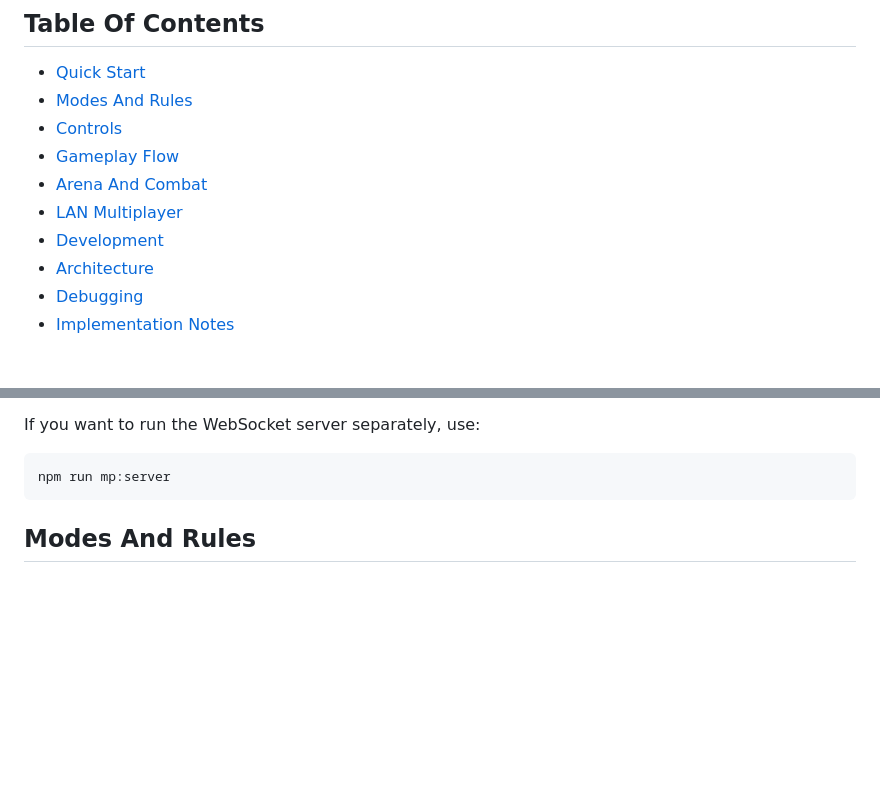
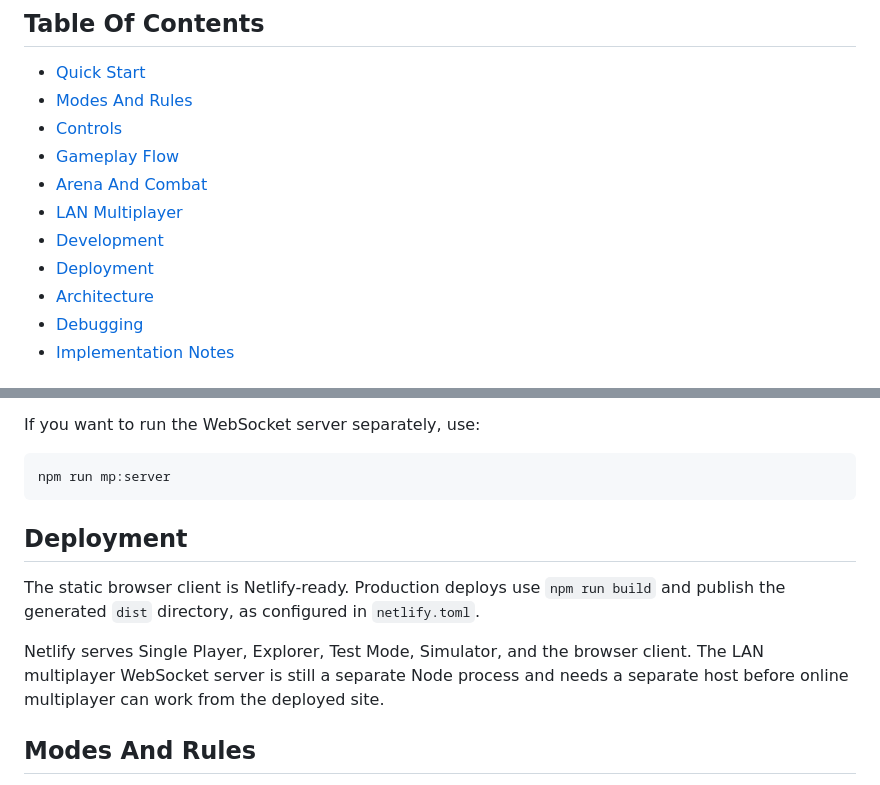
Before and after one commit to joebhakim/battlesnails, a Markdown page: README.md, 2 parts joined by grey strips. GitHub-like rendering; blank space fills up the shorter version.

Commit message:
Document Netlify deployment

````diff
--- a/README.md
+++ b/README.md
@@ -20,6 +20,7 @@ The browser client handles rendering, input, HUD, music, simulator reports, and
 - [Arena And Combat](#arena-and-combat)
 - [LAN Multiplayer](#lan-multiplayer)
 - [Development](#development)
+- [Deployment](#deployment)
 - [Architecture](#architecture)
 - [Debugging](#debugging)
 - [Implementation Notes](#implementation-notes)
@@ -53,6 +54,12 @@ If you want to run the WebSocket server separately, use:
 ```bash
 npm run mp:server
 ```
+
+## Deployment
+
+The static browser client is Netlify-ready. Production deploys use `npm run build` and publish the generated `dist` directory, as configured in `netlify.toml`.
+
+Netlify serves Single Player, Explorer, Test Mode, Simulator, and the browser client. The LAN multiplayer WebSocket server is still a separate Node process and needs a separate host before online multiplayer can work from the deployed site.
 
 ## Modes And Rules
 
````
